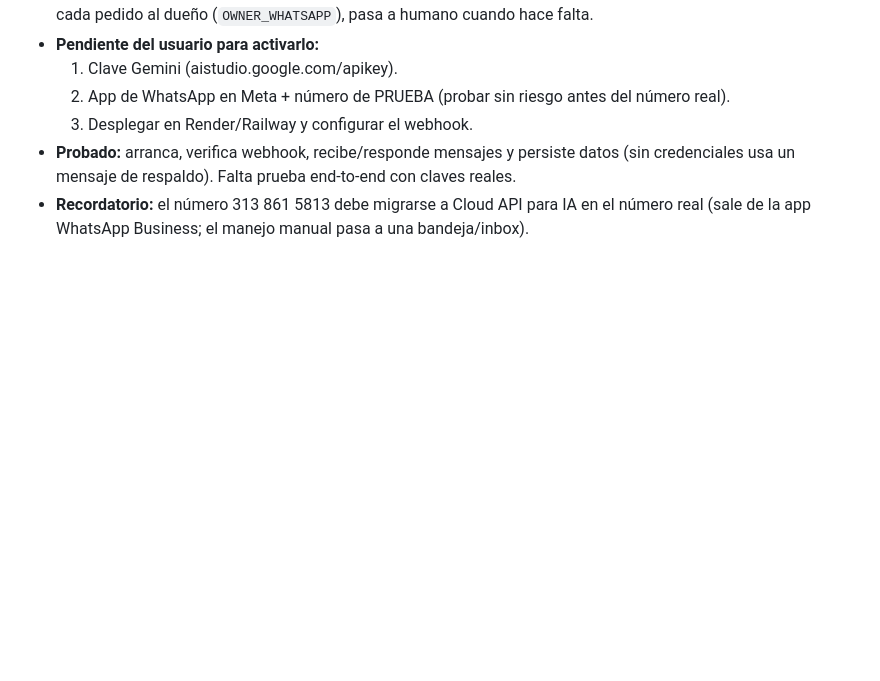
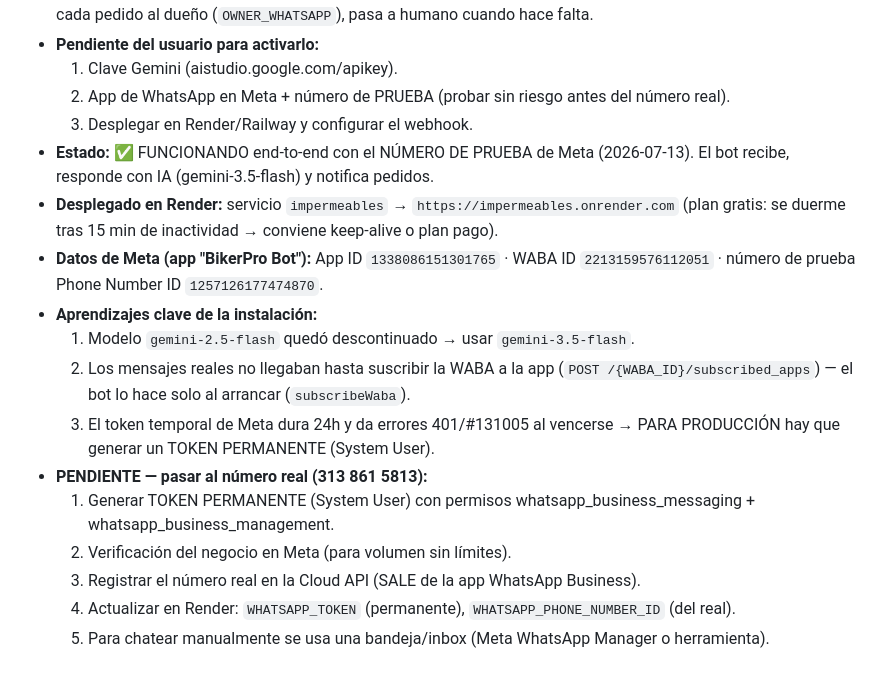
Before and after one commit to mtavera99/impermeables, a Markdown page: .kiro/steering/proyecto-bikerpro.md, the part around the change. Drawn GitHub-style; blank space fills up the shorter version.

Commit message:
Actualizar plan maestro: bot funcionando + pendientes numero real

```diff
--- a/.kiro/steering/proyecto-bikerpro.md
+++ b/.kiro/steering/proyecto-bikerpro.md
@@ -195,7 +195,22 @@
   1. Clave Gemini (aistudio.google.com/apikey).
   2. App de WhatsApp en Meta + número de PRUEBA (probar sin riesgo antes del número real).
   3. Desplegar en Render/Railway y configurar el webhook.
-- **Probado:** arranca, verifica webhook, recibe/responde mensajes y persiste datos (sin
-  credenciales usa un mensaje de respaldo). Falta prueba end-to-end con claves reales.
-- **Recordatorio:** el número 313 861 5813 debe migrarse a Cloud API para IA en el número real
-  (sale de la app WhatsApp Business; el manejo manual pasa a una bandeja/inbox).
+- **Estado:** ✅ FUNCIONANDO end-to-end con el NÚMERO DE PRUEBA de Meta (2026-07-13).
+  El bot recibe, responde con IA (gemini-3.5-flash) y notifica pedidos.
+- **Desplegado en Render:** servicio `impermeables` → `https://impermeables.onrender.com`
+  (plan gratis: se duerme tras 15 min de inactividad → conviene keep-alive o plan pago).
+- **Datos de Meta (app "BikerPro Bot"):** App ID `1338086151301765` ·
+  WABA ID `2213159576112051` · número de prueba Phone Number ID `1257126177474870`.
+- **Aprendizajes clave de la instalación:**
+  1. Modelo `gemini-2.5-flash` quedó descontinuado → usar `gemini-3.5-flash`.
+  2. Los mensajes reales no llegaban hasta suscribir la WABA a la app
+     (`POST /{WABA_ID}/subscribed_apps`) — el bot lo hace solo al arrancar (`subscribeWaba`).
+  3. El token temporal de Meta dura 24h y da errores 401/#131005 al vencerse →
+     PARA PRODUCCIÓN hay que generar un TOKEN PERMANENTE (System User).
+- **PENDIENTE — pasar al número real (313 861 5813):**
+  1. Generar TOKEN PERMANENTE (System User) con permisos whatsapp_business_messaging +
+     whatsapp_business_management.
+  2. Verificación del negocio en Meta (para volumen sin límites).
+  3. Registrar el número real en la Cloud API (SALE de la app WhatsApp Business).
+  4. Actualizar en Render: `WHATSAPP_TOKEN` (permanente), `WHATSAPP_PHONE_NUMBER_ID` (del real).
+  5. Para chatear manualmente se usa una bandeja/inbox (Meta WhatsApp Manager o herramienta).
```
